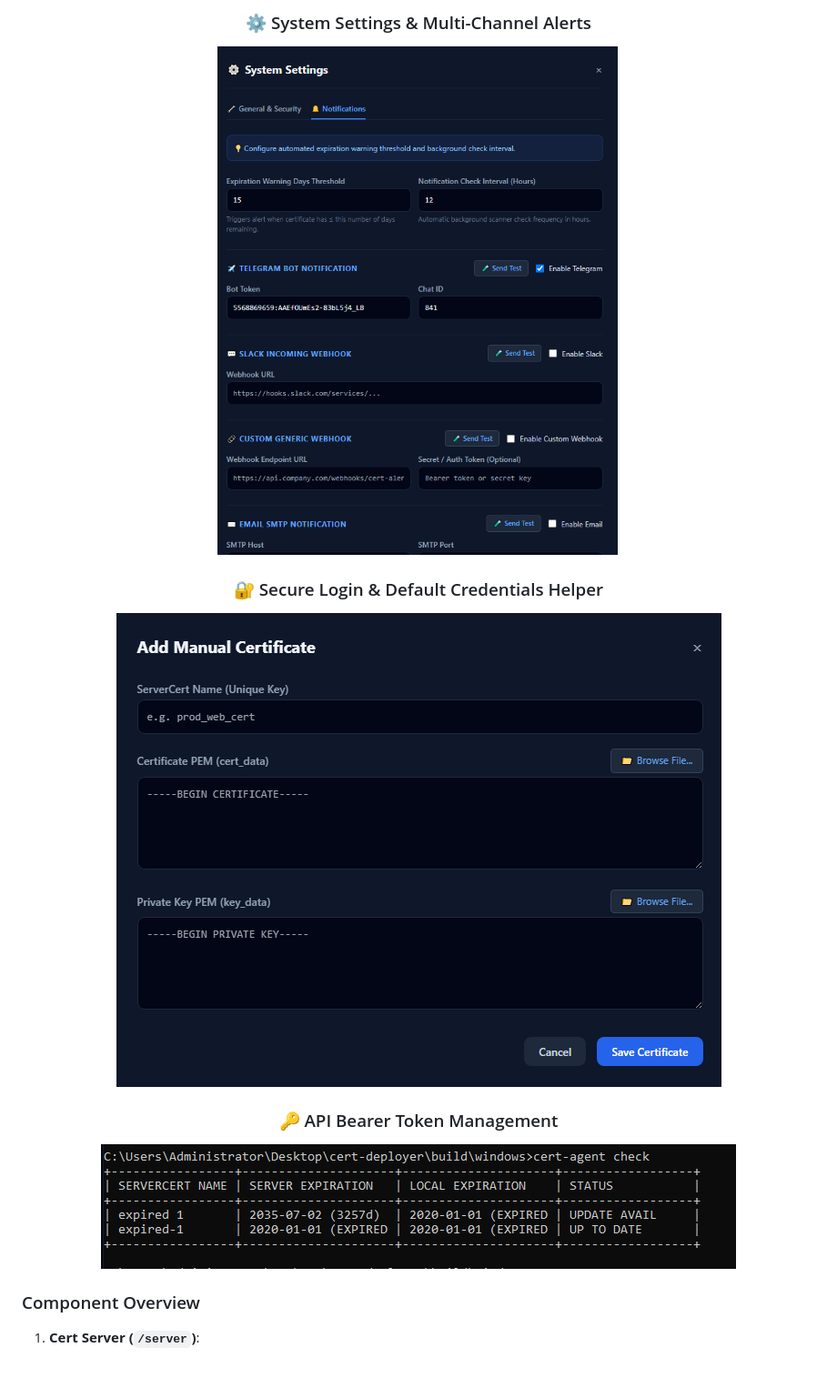
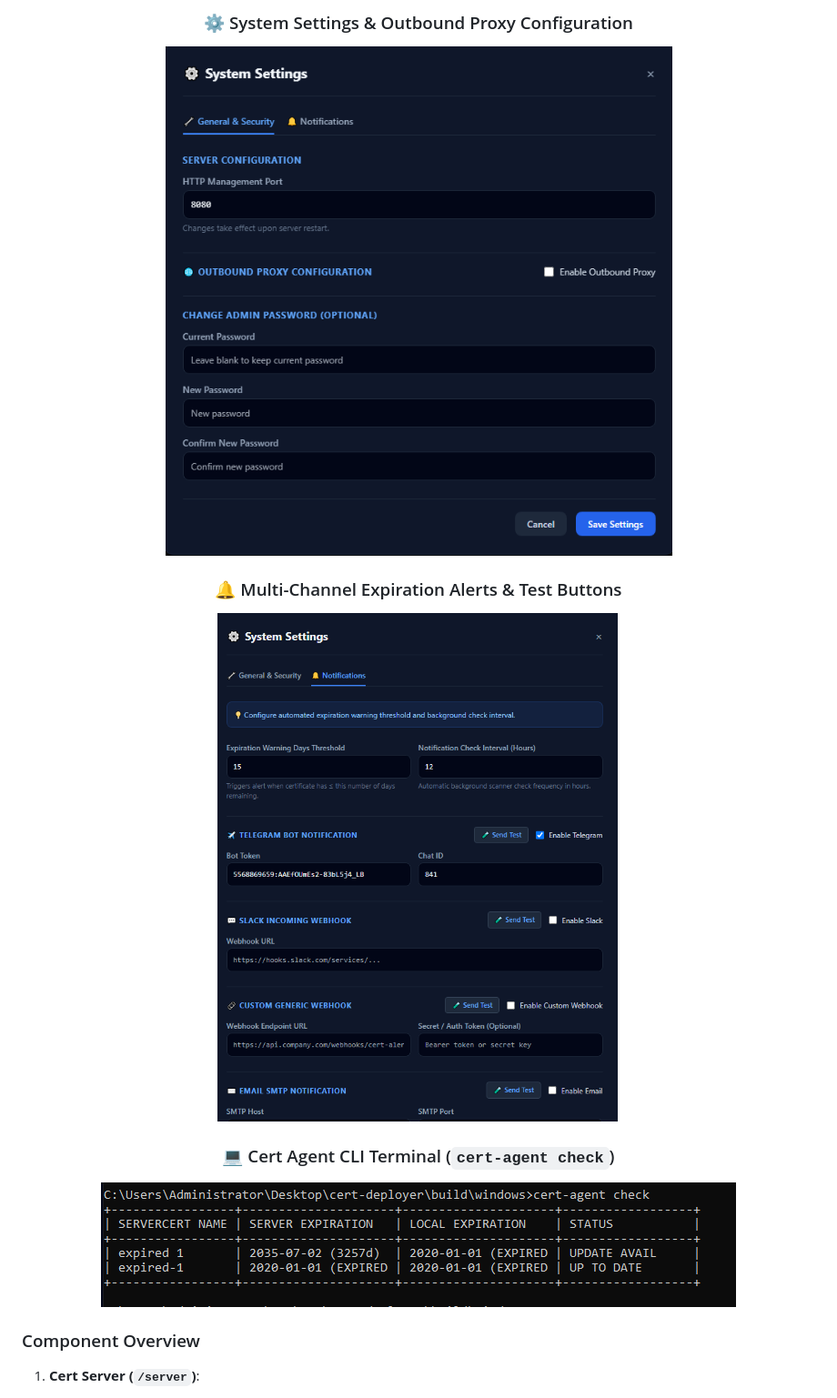
Before and after one commit to heroes1412/cert-deployer, a Markdown page: README.md, the part around one of its changes. Shown at 91% size. Drawn GitHub-style; blank space fills up the shorter version.

```diff
--- a/README.md
+++ b/README.md
@@ -53,12 +53,12 @@ graph TD
 
-### ⚙️ System Settings & Multi-Channel Alerts
-![System Settings & Alerts](screenshot/4.PNG)
+### ⚙️ System Settings & Outbound Proxy Configuration
+![System Settings](screenshot/3.PNG)
 
-### 🔐 Secure Login & Default Credentials Helper
-![Secure Login](screenshot/5.PNG)
+### 🔔 Multi-Channel Expiration Alerts & Test Buttons
+![Notification Settings & Test Alerts](screenshot/4.PNG)
 
-### 🔑 API Bearer Token Management
-![API Bearer Token](screenshot/7.PNG)
+### 💻 Cert Agent CLI Terminal (`cert-agent check`)
+![Cert Agent CLI Terminal](screenshot/7.PNG)
 
 </div>
 
```
Also changed, not shown: other parts of README.md (+6 -6 lines).
